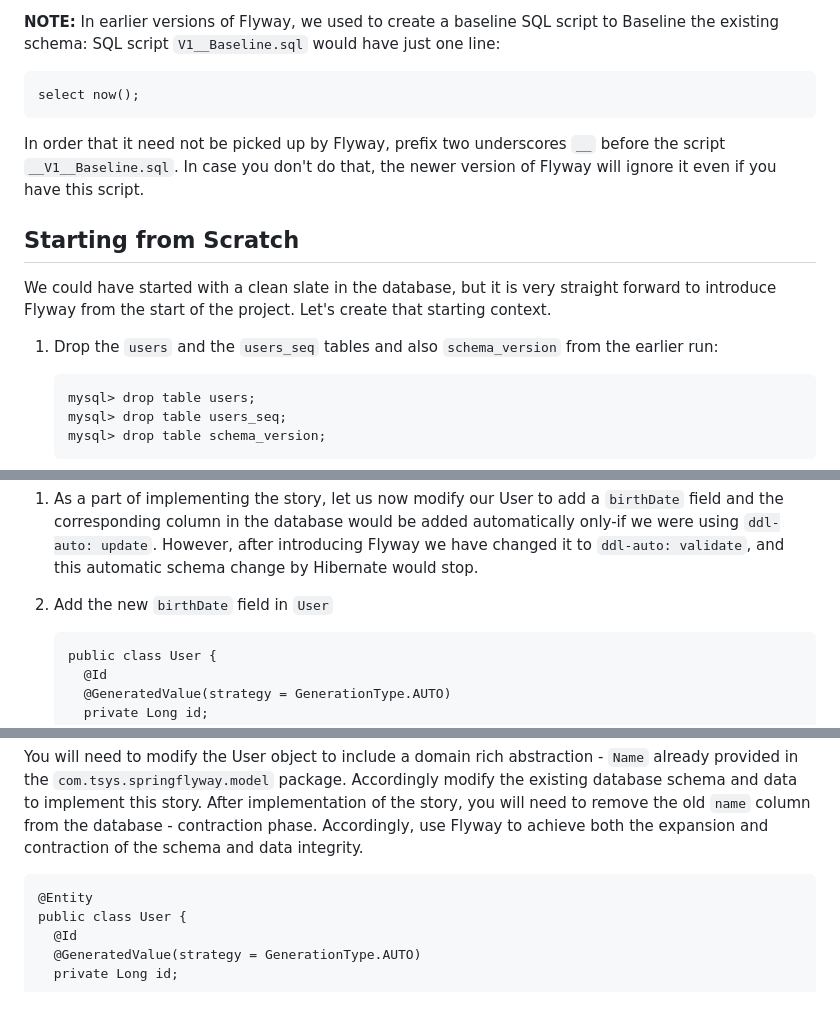
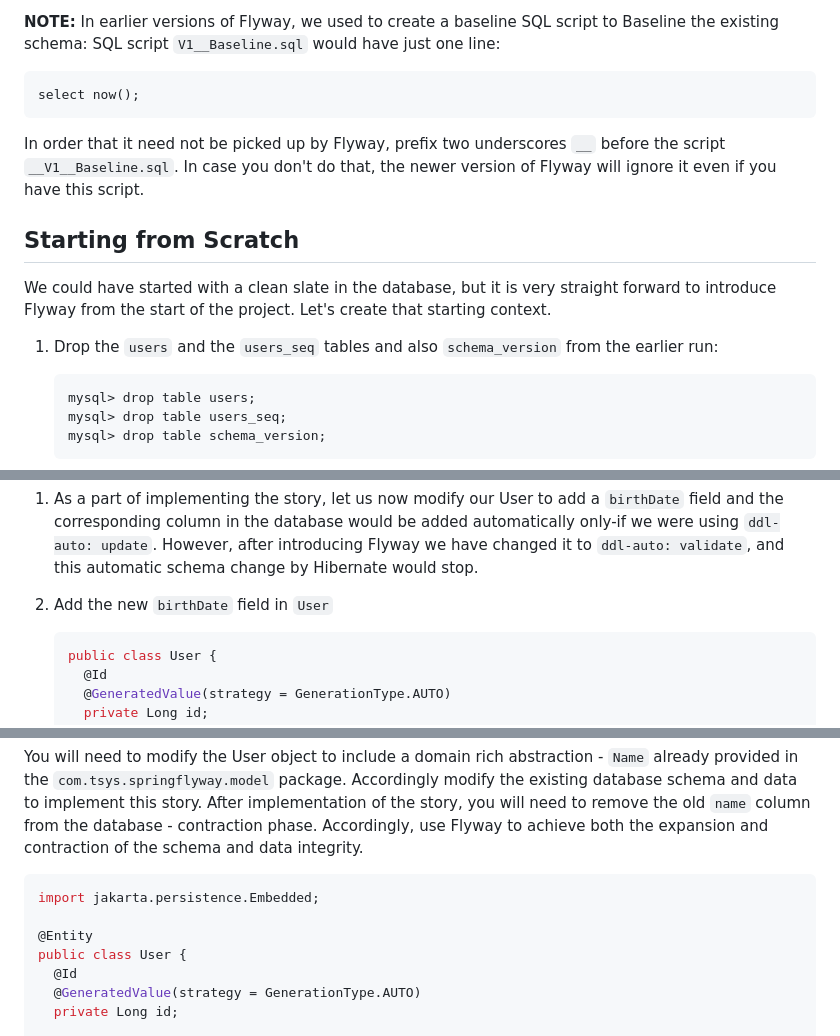
Before and after one commit to DhavalDalal/spring-flyway, a Markdown page: README.md, 3 parts joined by grey strips. Drawn GitHub-style; blank space fills up the shorter version.

Commit message:
Clean-up and cosmetics

````diff
--- a/README.md
+++ b/README.md
@@ -399,7 +399,7 @@ Make sure you create that folder.
 **NOTE:** In earlier versions of Flyway, we used to create a baseline SQL script to Baseline the existing schema:
 SQL script ```V1__Baseline.sql``` would have just one line:
 
-```
+```mysql-sql
 select now();
 ```
 
@@ -411,7 +411,7 @@ We could have started with a clean slate in the database, but it is very straigh
 start of the project. Let's create that starting context.
 
 1. Drop the ```users``` and the ```users_seq``` tables and also ```schema_version``` from the earlier run:
-    ```
+    ```mysql-sql
     mysql> drop table users;
     mysql> drop table users_seq;
     mysql> drop table schema_version;
@@ -503,7 +503,7 @@ schema change by Hibernate would stop.
 
 2. Add the new ```birthDate``` field in ```User```
 
-    ```
+    ```java
     public class User {
       @Id
       @GeneratedValue(strategy = GenerationType.AUTO)
@@ -874,7 +874,9 @@ this story.  After implementation of the story, you will need to remove the old
 database - contraction phase.  Accordingly, use Flyway to achieve both the expansion and contraction of the schema and
 data integrity.
 
-```
+```java
+import jakarta.persistence.Embedded;
+
 @Entity
 public class User {
   @Id
````
Also changed, not shown: other parts of README.md (+1 -1 lines).
